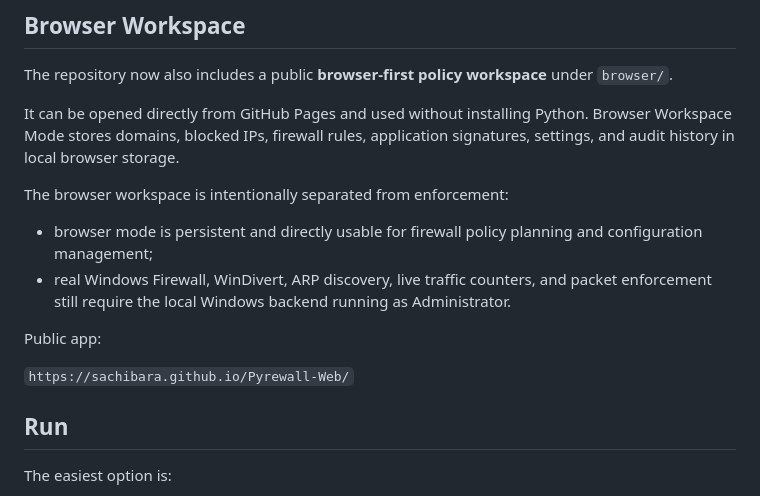
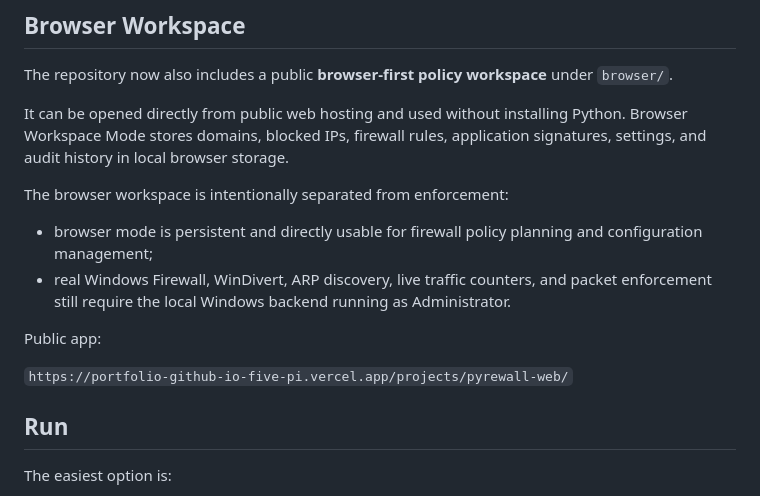
Before and after one commit to Sachibara/Pyrewall-Web, a Markdown page: README.md, the part around the change. Rendered like a GitHub page.

Commit message:
Point PyreWall Web README to live Vercel site

```diff
--- a/README.md
+++ b/README.md
@@ -84,7 +84,7 @@ uninstall_windows.bat
 
 The repository now also includes a public **browser-first policy workspace** under `browser/`.
 
-It can be opened directly from GitHub Pages and used without installing Python. Browser Workspace Mode stores domains, blocked IPs, firewall rules, application signatures, settings, and audit history in local browser storage.
+It can be opened directly from public web hosting and used without installing Python. Browser Workspace Mode stores domains, blocked IPs, firewall rules, application signatures, settings, and audit history in local browser storage.
 
 The browser workspace is intentionally separated from enforcement:
 
@@ -93,7 +93,7 @@ The browser workspace is intentionally separated from enforcement:
 
 Public app:
 
-`https://sachibara.github.io/Pyrewall-Web/`
+`https://portfolio-github-io-five-pi.vercel.app/projects/pyrewall-web/`
 
 ## Run
 
```
